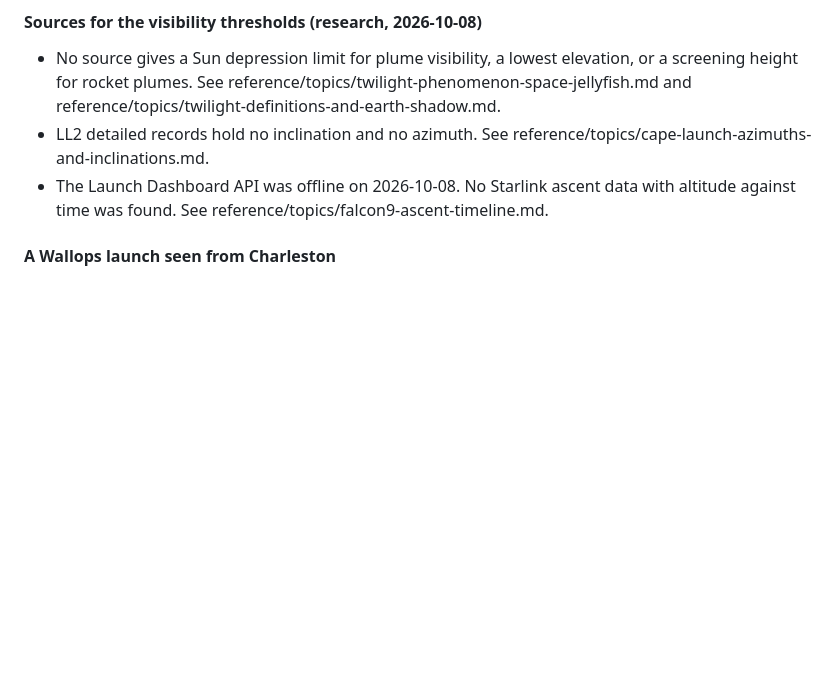
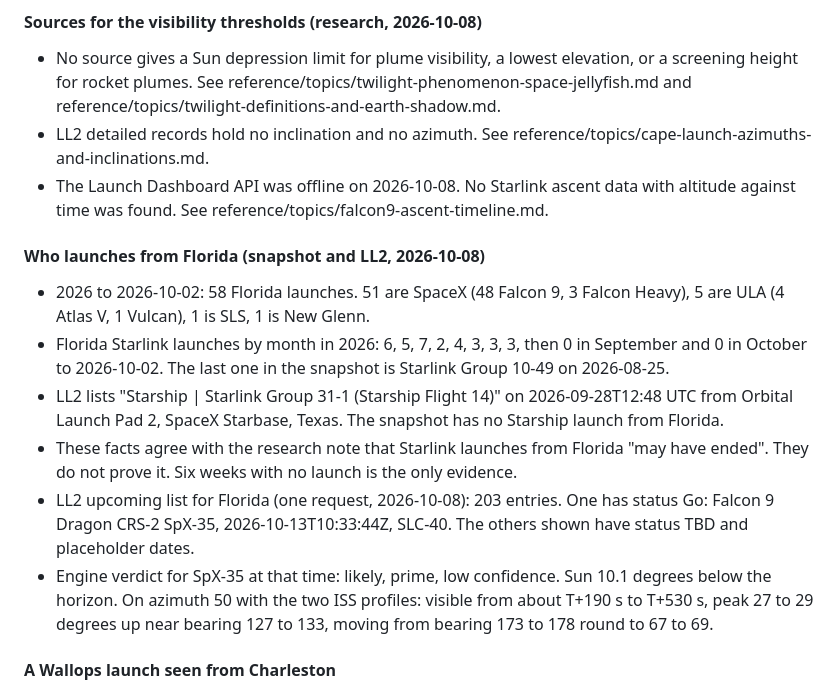
Before and after one commit to neely/spaceJellyfish, a Markdown page: FINDINGS.md, the part around the change. Drawn GitHub-style; blank space fills up the shorter version.

Commit message:
Record who launches from Florida and the verdict for SpX-35
The snapshot has no Florida Starlink launch after 2026-08-25. LL2 lists
Starship Flight 14 with a Starlink group from Texas on 2026-09-28. The
engine rates the Falcon 9 SpX-35 launch of 2026-10-13 as likely and
prime. Add both to FINDINGS and to the open questions in PLAN.

```diff
--- a/FINDINGS.md
+++ b/FINDINGS.md
@@ -132,6 +132,26 @@ before you rely on it.
 - The Launch Dashboard API was offline on 2026-10-08. No Starlink ascent
   data with altitude against time was found. See
   reference/topics/falcon9-ascent-timeline.md.
+
+#### Who launches from Florida (snapshot and LL2, 2026-10-08)
+- 2026 to 2026-10-02: 58 Florida launches. 51 are SpaceX (48 Falcon 9, 3
+  Falcon Heavy), 5 are ULA (4 Atlas V, 1 Vulcan), 1 is SLS, 1 is New Glenn.
+- Florida Starlink launches by month in 2026: 6, 5, 7, 2, 4, 3, 3, 3, then 0
+  in September and 0 in October to 2026-10-02. The last one in the snapshot
+  is Starlink Group 10-49 on 2026-08-25.
+- LL2 lists "Starship | Starlink Group 31-1 (Starship Flight 14)" on
+  2026-09-28T12:48 UTC from Orbital Launch Pad 2, SpaceX Starbase, Texas.
+  The snapshot has no Starship launch from Florida.
+- These facts agree with the research note that Starlink launches from
+  Florida "may have ended". They do not prove it. Six weeks with no launch
+  is the only evidence.
+- LL2 upcoming list for Florida (one request, 2026-10-08): 203 entries. One
+  has status Go: Falcon 9 Dragon CRS-2 SpX-35, 2026-10-13T10:33:44Z, SLC-40.
+  The others shown have status TBD and placeholder dates.
+- Engine verdict for SpX-35 at that time: likely, prime, low confidence. Sun
+  10.1 degrees below the horizon. On azimuth 50 with the two ISS profiles:
+  visible from about T+190 s to T+530 s, peak 27 to 29 degrees up near
+  bearing 127 to 133, moving from bearing 173 to 178 round to 67 to 69.
 
 #### A Wallops launch seen from Charleston
 - A Reddit post from Folly Beach on 2022-11-07 shows a glowing plume at
```
Also changed, not shown: PLAN.md (+7 -3 lines).
